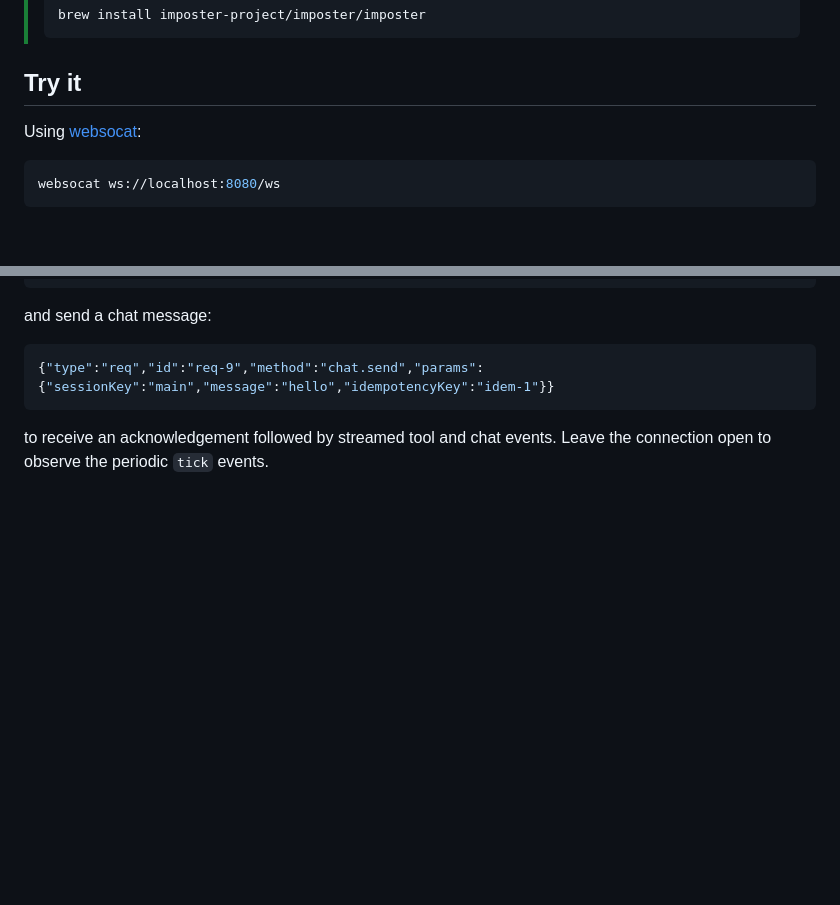
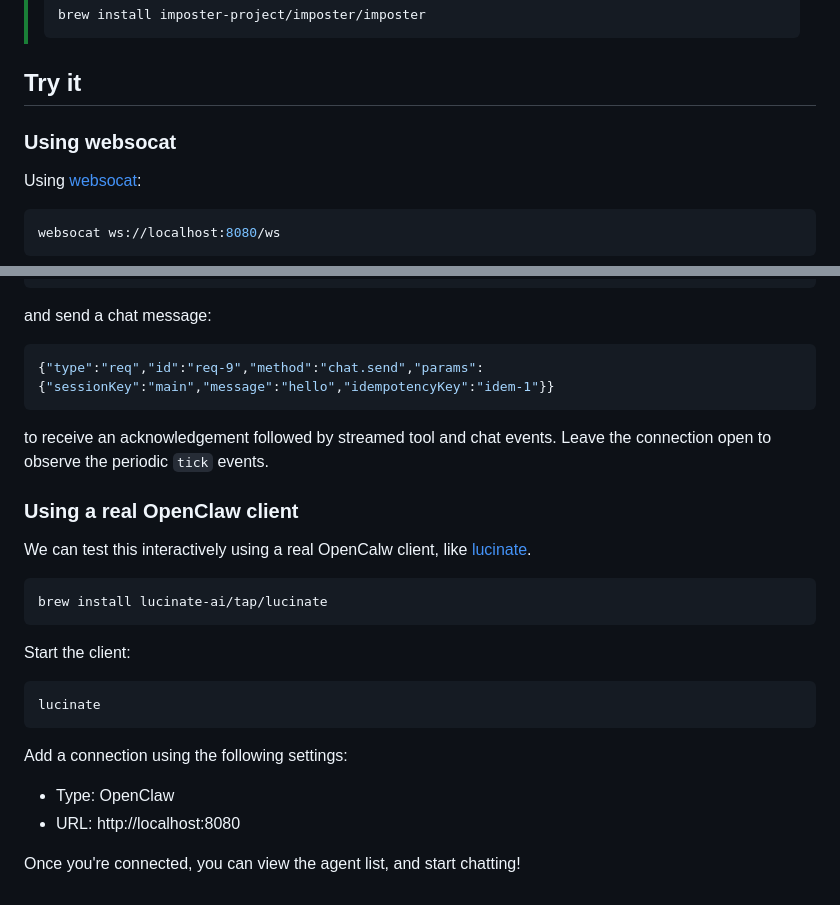
Before and after one commit to imposter-project/examples, a Markdown page: websocket/openclaw/README.md, 2 parts joined by grey strips. GitHub-like rendering; blank space fills up the shorter version.

Commit message:
docs: adds an example of a real OpenClaw client

````diff
--- a/websocket/openclaw/README.md
+++ b/websocket/openclaw/README.md
@@ -29,6 +29,8 @@ imposter up
 > ```
 
 ## Try it
+
+### Using websocat
 
 Using [websocat](https://github.com/vi/websocat):
 
@@ -71,3 +73,24 @@ and send a chat message:
 ```
 
 to receive an acknowledgement followed by streamed tool and chat events. Leave the connection open to observe the periodic `tick` events.
+
+### Using a real OpenClaw client
+
+We can test this interactively using a real OpenCalw client, like [lucinate](https://github.com/lucinate-ai/lucinate).
+
+```sh
+brew install lucinate-ai/tap/lucinate
+```
+
+Start the client:
+
+```sh
+lucinate
+```
+
+Add a connection using the following settings:
+
+- Type: OpenClaw
+- URL: http://localhost:8080
+
+Once you're connected, you can view the agent list, and start chatting!
````
